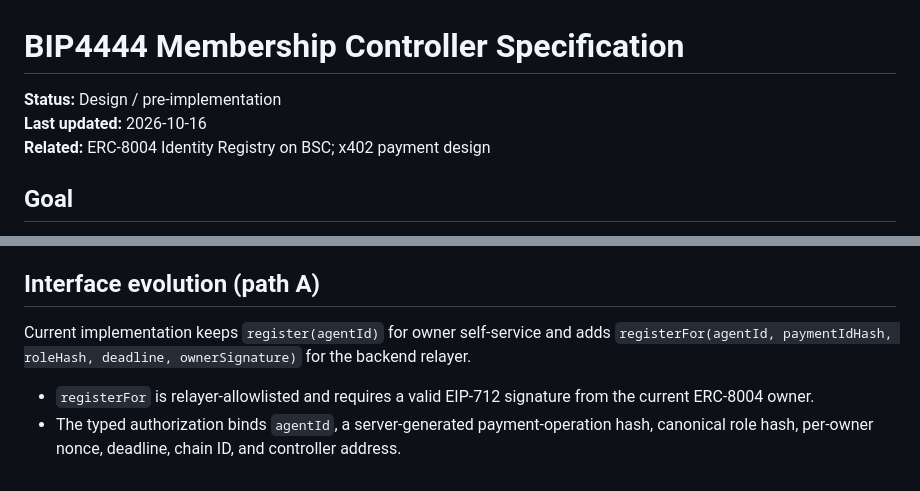
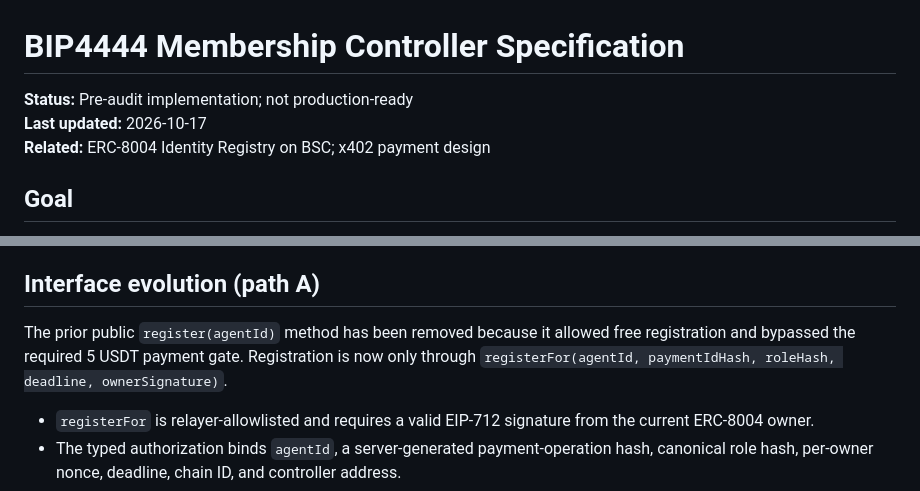
Before and after one commit to wadezigh96/BiP4444, a Markdown page: docs/MEMBERSHIP_CONTROLLER.md, 2 parts joined by grey strips. Drawn GitHub-style.

Commit message:
Correct membership spec after removing free registration

```diff
--- a/docs/MEMBERSHIP_CONTROLLER.md
+++ b/docs/MEMBERSHIP_CONTROLLER.md
@@ -1,7 +1,7 @@
 # BIP4444 Membership Controller Specification
 
-**Status:** Design / pre-implementation
-**Last updated:** 2026-10-16
+**Status:** Pre-audit implementation; not production-ready
+**Last updated:** 2026-10-17
 **Related:** ERC-8004 Identity Registry on BSC; x402 payment design
 
 ## Goal
@@ -48,7 +48,7 @@ See `docs/X402_REQUIREMENTS.md` §0:
 
 ## Interface evolution (path A)
 
-Current implementation keeps `register(agentId)` for owner self-service and adds `registerFor(agentId, paymentIdHash, roleHash, deadline, ownerSignature)` for the backend relayer.
+The prior public `register(agentId)` method has been removed because it allowed free registration and bypassed the required 5 USDT payment gate. Registration is now only through `registerFor(agentId, paymentIdHash, roleHash, deadline, ownerSignature)`.
 
 - `registerFor` is relayer-allowlisted and requires a valid EIP-712 signature from the current ERC-8004 owner.
 - The typed authorization binds `agentId`, a server-generated payment-operation hash, canonical role hash, per-owner nonce, deadline, chain ID, and controller address.
```
